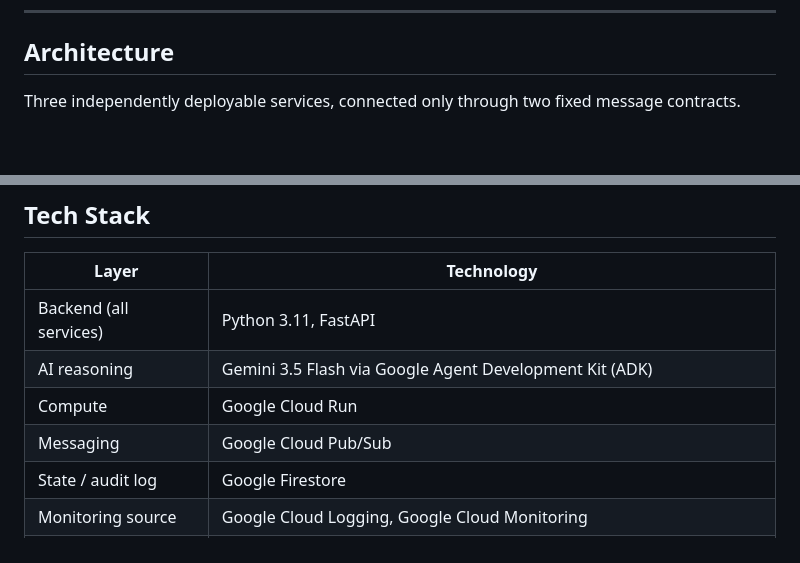
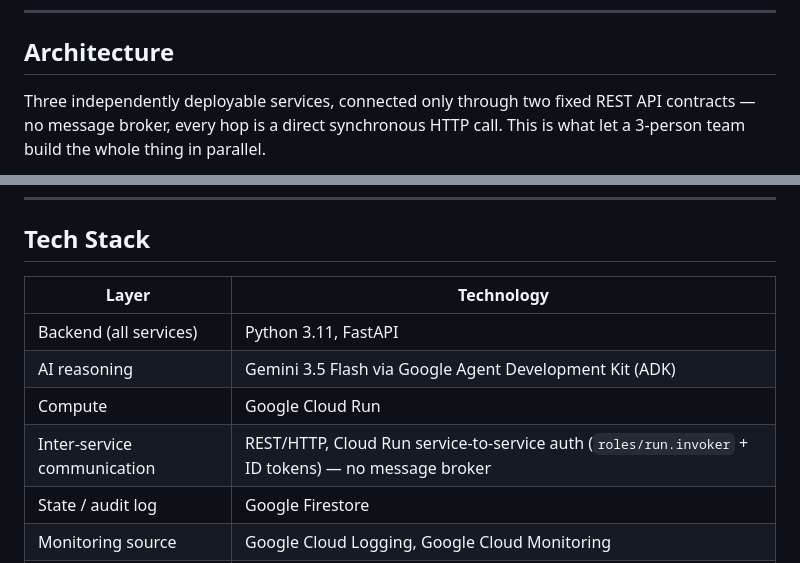
Before and after one commit to MdHananSjd/AutoMend, a Markdown page: README.md, 2 parts joined by grey strips. GitHub-like rendering; blank space fills up the shorter version.

````diff
--- a/README.md
+++ b/README.md
@@ -32,7 +32,7 @@ Backend services fail in recurring, diagnosable ways: crash loops, 5xx spikes, m
 
 ## Architecture
 
-Three independently deployable services, connected only through two fixed message contracts.
+Three independently deployable services, connected only through two fixed REST API contracts — no message broker, every hop is a direct synchronous HTTP call. This is what let a 3-person team build the whole thing in parallel.
 
 ```mermaid
 flowchart TD
@@ -151,7 +150,7 @@ sequenceDiagram
 | Backend (all services) | Python 3.11, FastAPI |
 | AI reasoning | Gemini 3.5 Flash via Google Agent Development Kit (ADK) |
 | Compute | Google Cloud Run |
-| Messaging | Google Cloud Pub/Sub |
+| Inter-service communication | REST/HTTP, Cloud Run service-to-service auth (`roles/run.invoker` + ID tokens) — no message broker |
 | State / audit log | Google Firestore |
 | Monitoring source | Google Cloud Logging, Google Cloud Monitoring |
 | Infra control plane | Cloud Run Admin API |
````
Also changed, not shown: other parts of README.md (+34 -25 lines).
